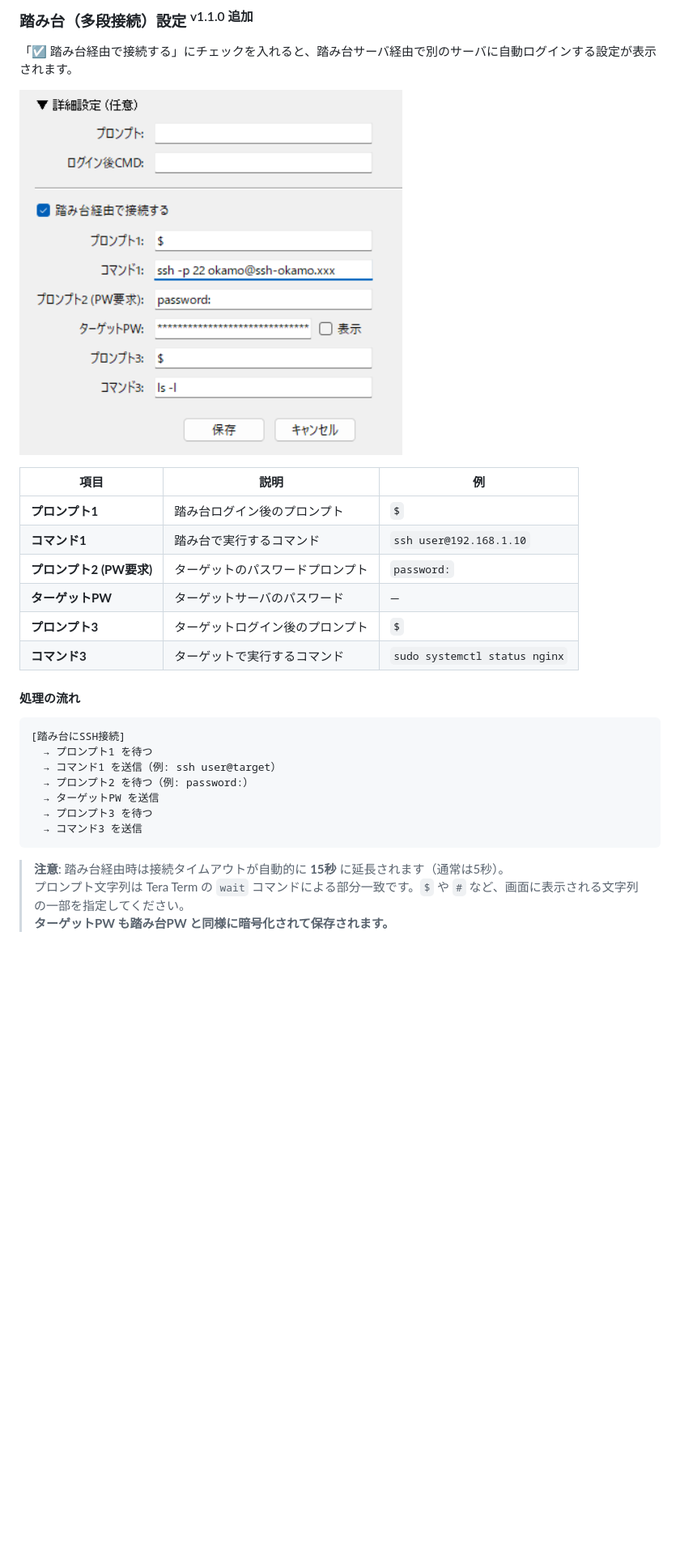
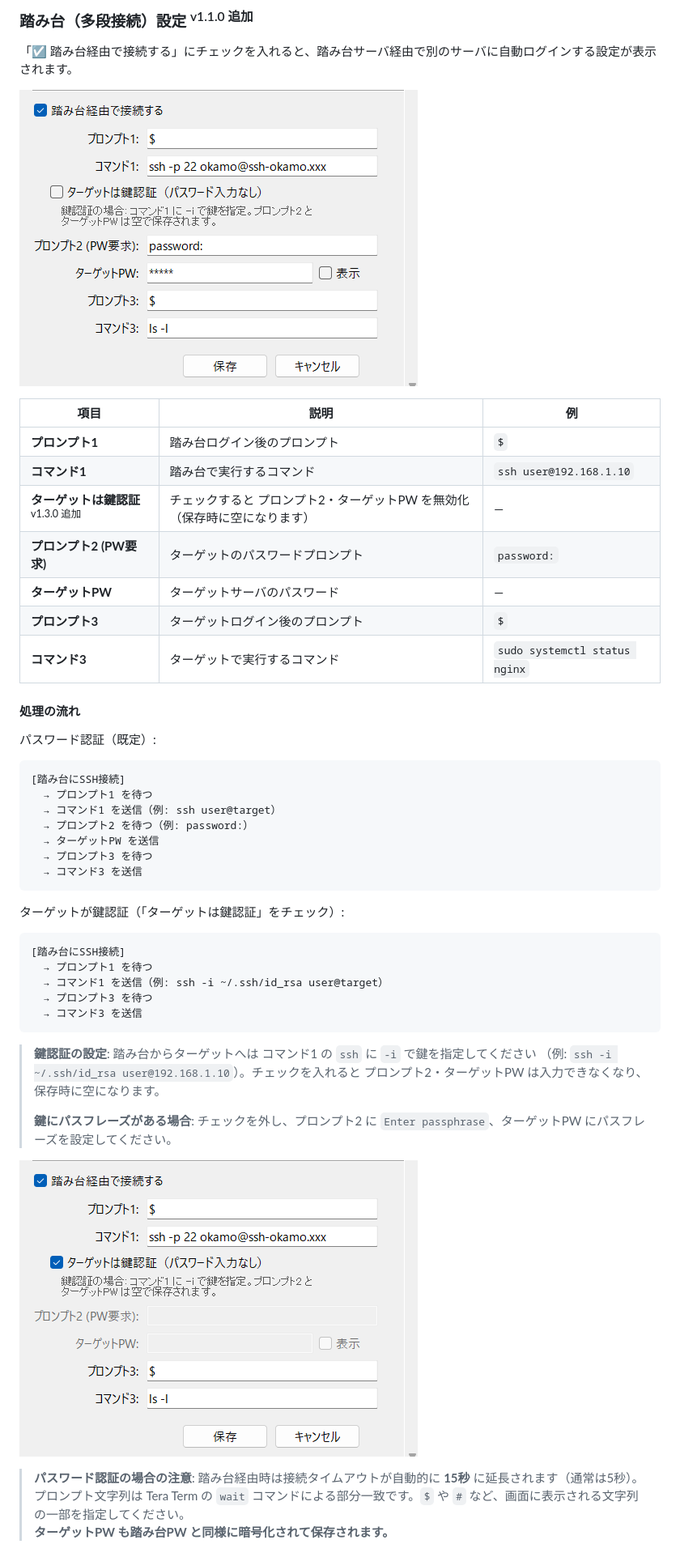
Before and after one commit to okamoto53515606/ttp, a Markdown page: docs/manual.md, the part around the change. Shown at 81% size. Drawn GitHub-style; pictures changed too: docs/screenshot/TTPConnectionSettingHop.png, docs/screenshot/TTPConnectionSettingHopKey.png (added); blank space fills up the shorter version.

````diff
--- a/docs/manual.md
+++ b/docs/manual.md
@@ -247,12 +247,15 @@ TTP を初めて起動すると、マスターパスワードの設定画面が
 |---|---|---|
 | **プロンプト1** | 踏み台ログイン後のプロンプト | `$` |
 | **コマンド1** | 踏み台で実行するコマンド | `ssh user@192.168.1.10` |
+| **ターゲットは鍵認証** <sup>v1.3.0 追加</sup> | チェックすると プロンプト2・ターゲットPW を無効化（保存時に空になります） | — |
 | **プロンプト2 (PW要求)** | ターゲットのパスワードプロンプト | `password:` |
 | **ターゲットPW** | ターゲットサーバのパスワード | — |
 | **プロンプト3** | ターゲットログイン後のプロンプト | `$` |
 | **コマンド3** | ターゲットで実行するコマンド | `sudo systemctl status nginx` |
 
 #### 処理の流れ
+
+パスワード認証（既定）:
 
 ```
 [踏み台にSSH接続]
@@ -264,7 +267,26 @@ TTP を初めて起動すると、マスターパスワードの設定画面が
   → コマンド3 を送信
 ```
 
-> **注意**: 踏み台経由時は接続タイムアウトが自動的に **15秒** に延長されます（通常は5秒）。
+ターゲットが鍵認証（「ターゲットは鍵認証」をチェック）:
+
+```
+[踏み台にSSH接続]
+  → プロンプト1 を待つ
+  → コマンド1 を送信（例: ssh -i ~/.ssh/id_rsa user@target）
+  → プロンプト3 を待つ
+  → コマンド3 を送信
+```
+
+> **鍵認証の設定**: 踏み台からターゲットへは コマンド1 の `ssh` に `-i` で鍵を指定してください
+> （例: `ssh -i ~/.ssh/id_rsa user@192.168.1.10`）。チェックを入れると
+> プロンプト2・ターゲットPW は入力できなくなり、保存時に空になります。
+>
+> **鍵にパスフレーズがある場合**: チェックを外し、プロンプト2 に
+> `Enter passphrase`、ターゲットPW にパスフレーズを設定してください。
+
+![踏み台設定（ターゲット鍵認証）](screenshot/TTPConnectionSettingHopKey.png)
+
+> **パスワード認証の場合の注意**: 踏み台経由時は接続タイムアウトが自動的に **15秒** に延長されます（通常は5秒）。
 > プロンプト文字列は Tera Term の `wait` コマンドによる部分一致です。`$` や `#` など、画面に表示される文字列の一部を指定してください。
 > **ターゲットPW も踏み台PW と同様に暗号化されて保存されます。**
 
````
Also changed, not shown: docs/release-notes/v1.3.0.md (added, +73 -0 lines), 6 other files.
